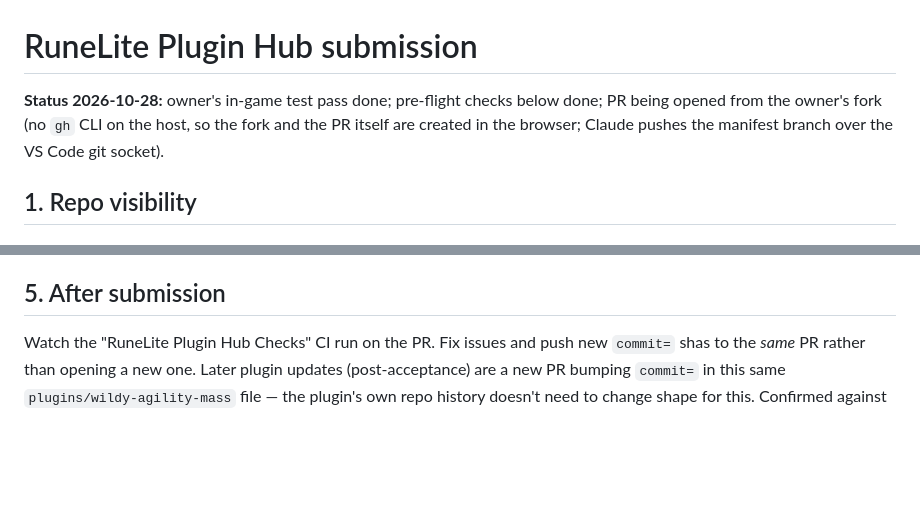
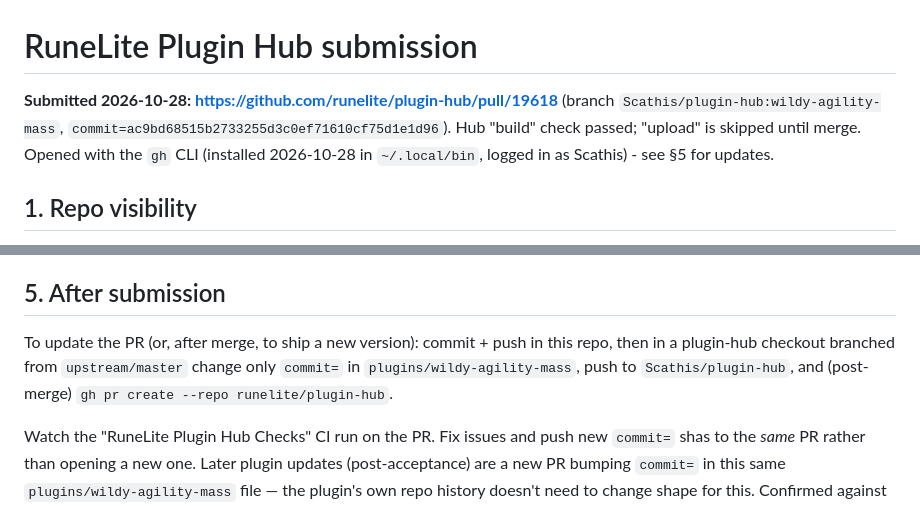
Before and after one commit to Scathis/AgilityCCTracker, a Markdown page: docs/PLUGIN_HUB_SUBMISSION.md, 2 parts joined by grey strips. Drawn GitHub-style; blank space fills up the shorter version.

```diff
--- a/docs/PLUGIN_HUB_SUBMISSION.md
+++ b/docs/PLUGIN_HUB_SUBMISSION.md
@@ -1,9 +1,9 @@
 # RuneLite Plugin Hub submission
 
-**Status 2026-10-28:** owner's in-game test pass done; pre-flight checks
-below done; PR being opened from the owner's fork (no `gh` CLI on the host,
-so the fork and the PR itself are created in the browser; Claude pushes the
-manifest branch over the VS Code git socket).
+**Submitted 2026-10-28: https://github.com/runelite/plugin-hub/pull/19618**
+(branch `Scathis/plugin-hub:wildy-agility-mass`, `commit=ac9bd68515b2733255d3c0ef71610cf75d1e1d96`).
+Hub "build" check passed; "upload" is skipped until merge. Opened with the `gh`
+CLI (installed 2026-10-28 in `~/.local/bin`, logged in as Scathis) - see §5 for updates.
 
 ## 1. Repo visibility
 
@@ -95,6 +95,11 @@ derived signal".
 
 ## 5. After submission
 
+To update the PR (or, after merge, to ship a new version): commit + push in
+this repo, then in a plugin-hub checkout branched from `upstream/master`
+change only `commit=` in `plugins/wildy-agility-mass`, push to
+`Scathis/plugin-hub`, and (post-merge) `gh pr create --repo runelite/plugin-hub`.
+
 Watch the "RuneLite Plugin Hub Checks" CI run on the PR. Fix issues and
 push new `commit=` shas to the *same* PR rather than opening a new one.
 Later plugin updates (post-acceptance) are a new PR bumping `commit=` in
```
Also changed, not shown: docs/BUILD_LOG.md (+11 -0 lines), docs/STATUS.md (+7 -4 lines).
